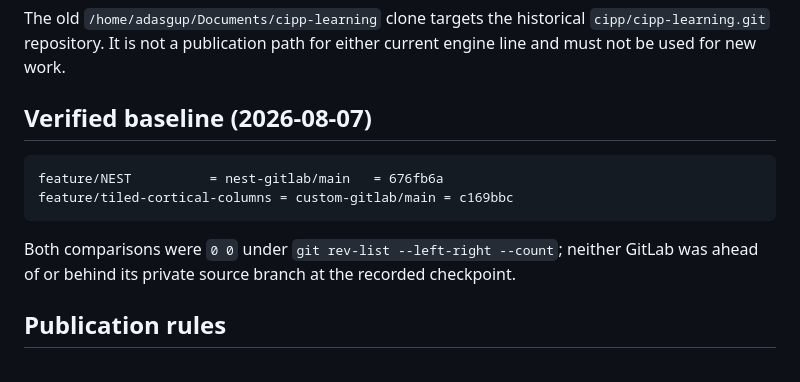
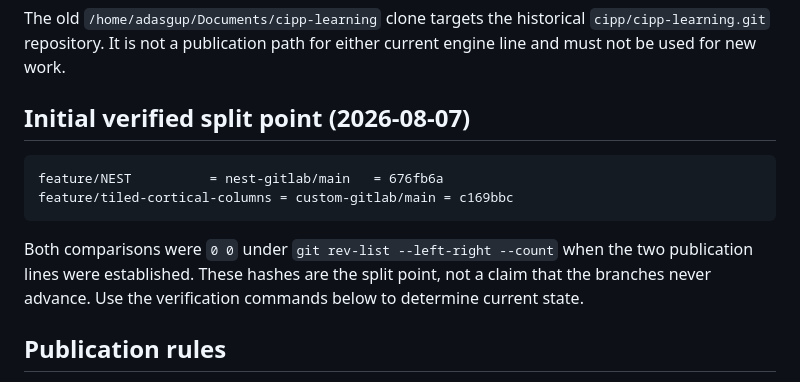
Before and after one commit to AbhirupD14/SNN, a Markdown page: docs/GITLAB_ENGINE_SEPARATION.md, the part around the change. Drawn GitHub-style.

Commit message:
Clarify repository split checkpoint

````diff
--- a/docs/GITLAB_ENGINE_SEPARATION.md
+++ b/docs/GITLAB_ENGINE_SEPARATION.md
@@ -34,15 +34,16 @@ The old `/home/adasgup/Documents/cipp-learning` clone targets the historical
 `cipp/cipp-learning.git` repository. It is not a publication path for either current engine
 line and must not be used for new work.
 
-## Verified baseline (2026-08-07)
+## Initial verified split point (2026-08-07)
 
 ```text
 feature/NEST          = nest-gitlab/main   = 676fb6a
 feature/tiled-cortical-columns = custom-gitlab/main = c169bbc
 ```
 
-Both comparisons were `0 0` under `git rev-list --left-right --count`; neither GitLab was
-ahead of or behind its private source branch at the recorded checkpoint.
+Both comparisons were `0 0` under `git rev-list --left-right --count` when the two
+publication lines were established. These hashes are the split point, not a claim that the
+branches never advance. Use the verification commands below to determine current state.
 
 ## Publication rules
 
````
